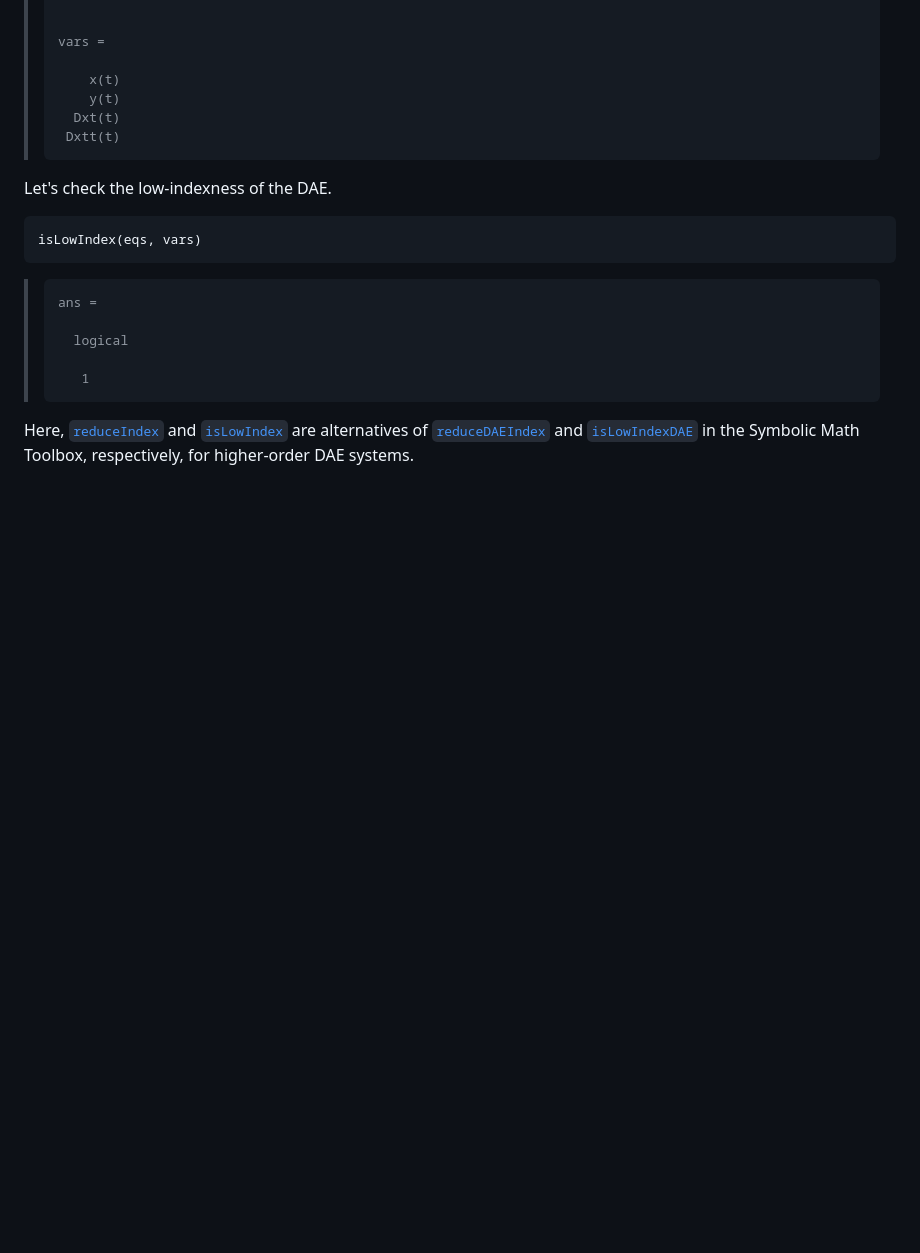
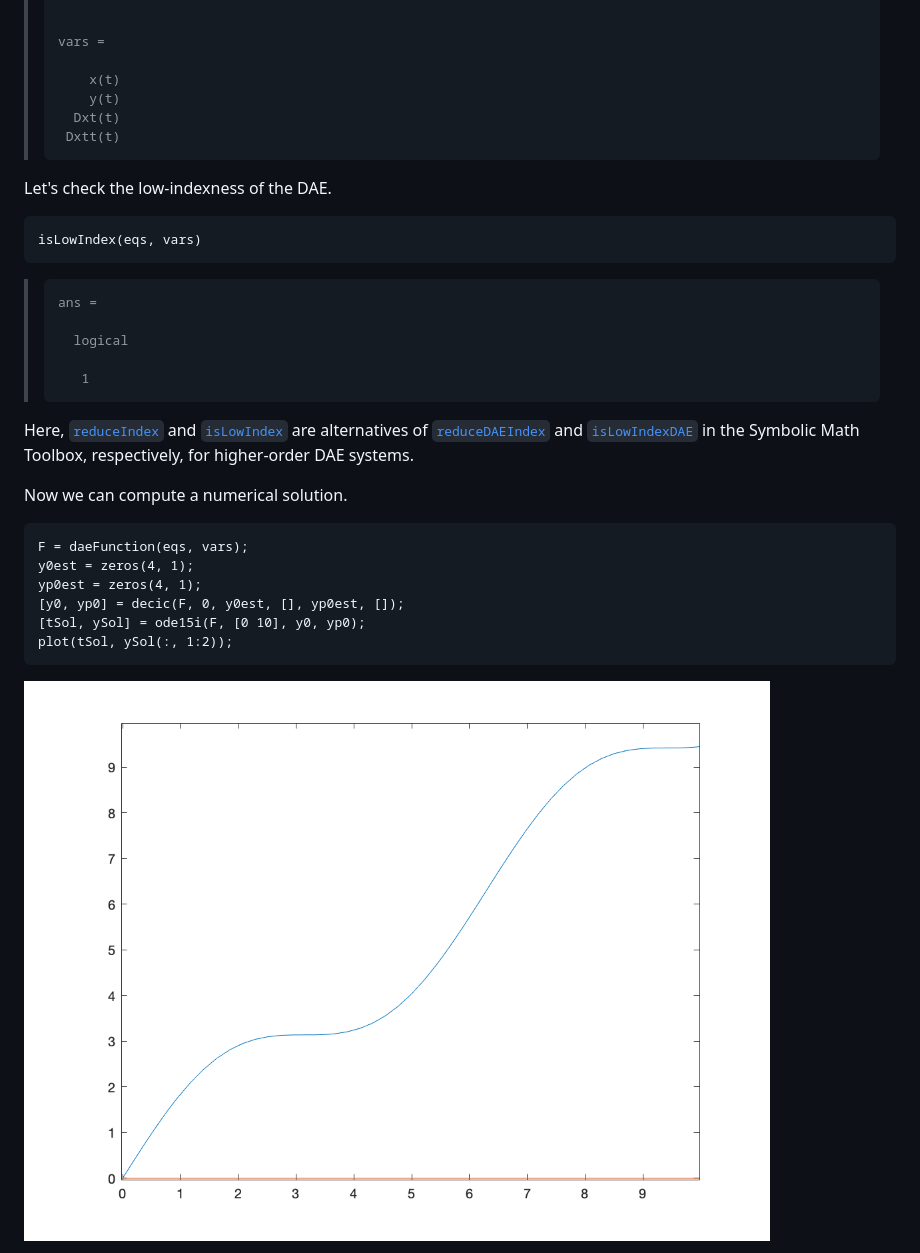
Before and after one commit to OptMist-Tokyo/DAEPreprocessingToolbox, a Markdown page: doc/demo.md, the part around the change printed below. Rendered like a GitHub page; pictures changed too: doc/graph.png (added); blank space fills up the shorter version.

````diff
--- a/doc/demo.md
+++ b/doc/demo.md
@@ -181,3 +181,17 @@ isLowIndex(eqs, vars)
 >```
 
 Here, [`reduceIndex`](document.md/#reduceIndex) and [`isLowIndex`](document.md/#isLowIndex) are alternatives of [`reduceDAEIndex`](https://www.mathworks.com/help/symbolic/reducedaeindex.html) and [`isLowIndexDAE`](https://www.mathworks.com/help/symbolic/islowindexdae.html) in the Symbolic Math Toolbox, respectively, for higher-order DAE systems.
+
+Now we can compute a numerical solution.
+
+```matlab
+F = daeFunction(eqs, vars);
+y0est = zeros(4, 1);
+yp0est = zeros(4, 1);
+[y0, yp0] = decic(F, 0, y0est, [], yp0est, []);
+[tSol, ySol] = ode15i(F, [0 10], y0, yp0);
+plot(tSol, ySol(:, 1:2));
+```
+
+![Graph](graph.png)
+
````
Also changed, not shown: other parts of doc/demo.md (+3 -0 lines), 1 other file.
